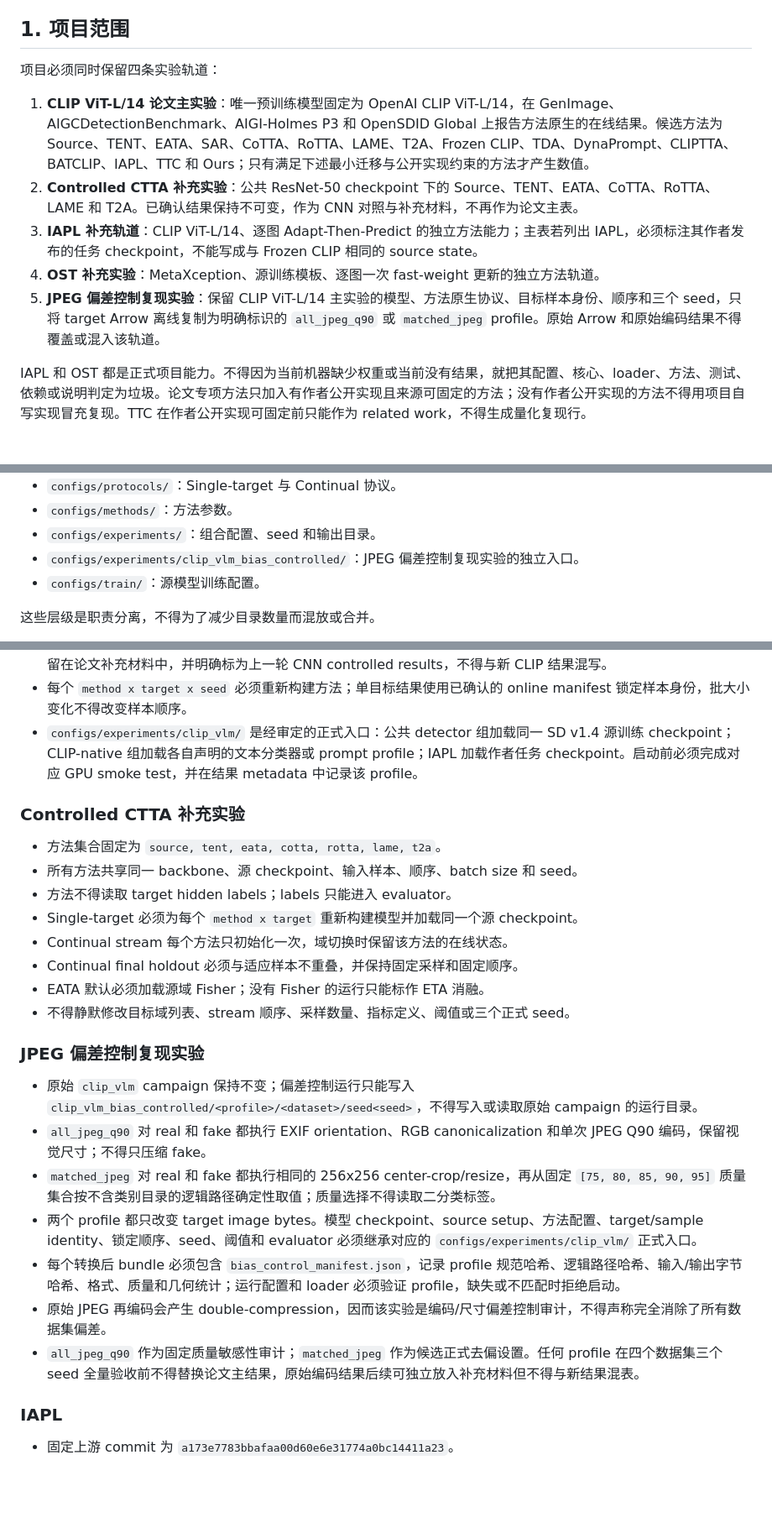
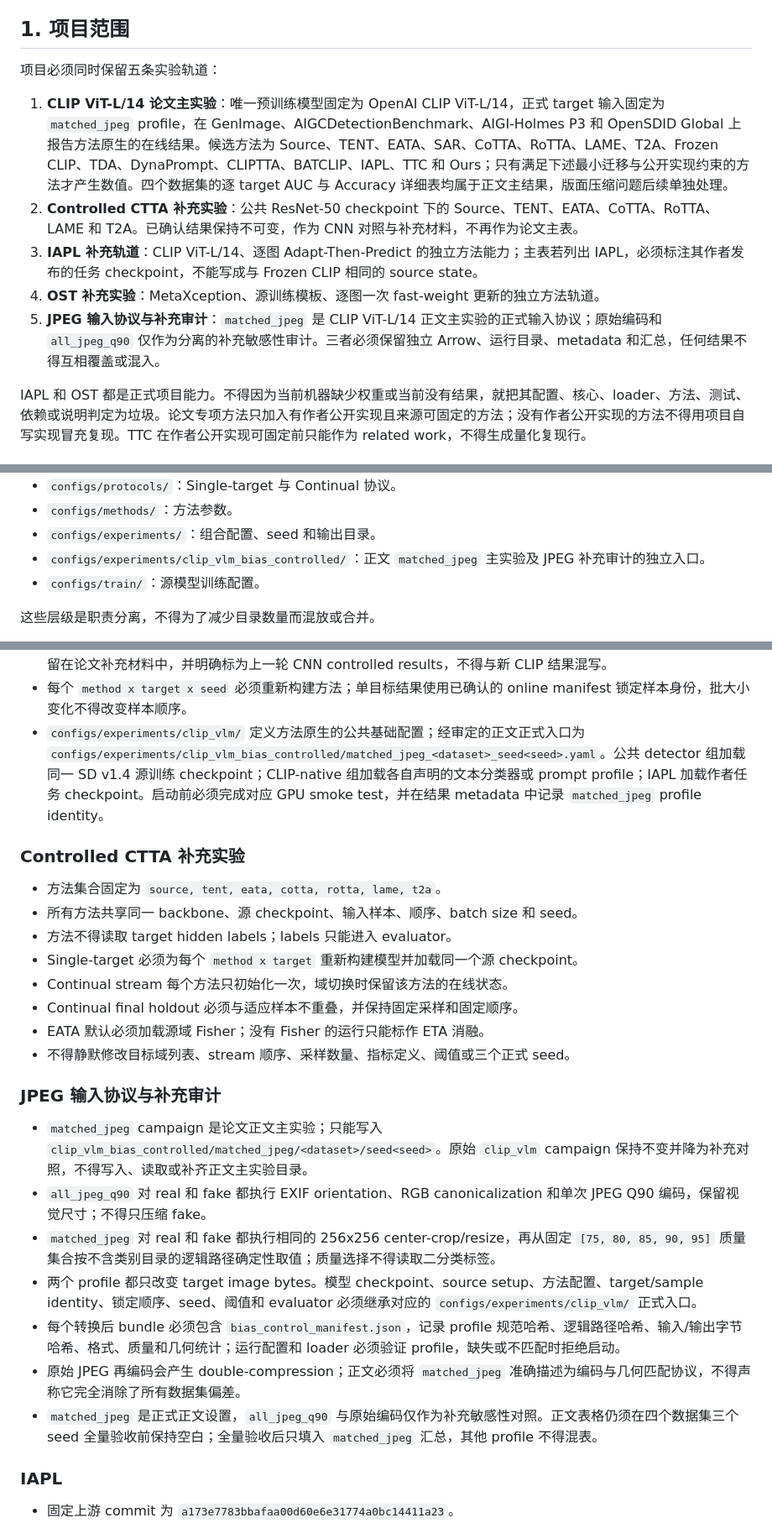
Before and after one commit to iamwangyabin/ctta4aid, a Markdown page: AGENTS.md, 3 parts joined by grey strips. Shown at 84% size. GitHub-like rendering; blank space fills up the shorter version.

```diff
--- a/AGENTS.md
+++ b/AGENTS.md
@@ -6,13 +6,13 @@
 
 ## 1. 项目范围
 
-项目必须同时保留四条实验轨道：
+项目必须同时保留五条实验轨道：
 
-1. **CLIP ViT-L/14 论文主实验**：唯一预训练模型固定为 OpenAI CLIP ViT-L/14，在 GenImage、AIGCDetectionBenchmark、AIGI-Holmes P3 和 OpenSDID Global 上报告方法原生的在线结果。候选方法为 Source、TENT、EATA、SAR、CoTTA、RoTTA、LAME、T2A、Frozen CLIP、TDA、DynaPrompt、CLIPTTA、BATCLIP、IAPL、TTC 和 Ours；只有满足下述最小迁移与公开实现约束的方法才产生数值。
+1. **CLIP ViT-L/14 论文主实验**：唯一预训练模型固定为 OpenAI CLIP ViT-L/14，正式 target 输入固定为 `matched_jpeg` profile，在 GenImage、AIGCDetectionBenchmark、AIGI-Holmes P3 和 OpenSDID Global 上报告方法原生的在线结果。候选方法为 Source、TENT、EATA、SAR、CoTTA、RoTTA、LAME、T2A、Frozen CLIP、TDA、DynaPrompt、CLIPTTA、BATCLIP、IAPL、TTC 和 Ours；只有满足下述最小迁移与公开实现约束的方法才产生数值。四个数据集的逐 target AUC 与 Accuracy 详细表均属于正文主结果，版面压缩问题后续单独处理。
 2. **Controlled CTTA 补充实验**：公共 ResNet-50 checkpoint 下的 Source、TENT、EATA、CoTTA、RoTTA、LAME 和 T2A。已确认结果保持不可变，作为 CNN 对照与补充材料，不再作为论文主表。
 3. **IAPL 补充轨道**：CLIP ViT-L/14、逐图 Adapt-Then-Predict 的独立方法能力；主表若列出 IAPL，必须标注其作者发布的任务 checkpoint，不能写成与 Frozen CLIP 相同的 source state。
 4. **OST 补充实验**：MetaXception、源训练模板、逐图一次 fast-weight 更新的独立方法轨道。
-5. **JPEG 偏差控制复现实验**：保留 CLIP ViT-L/14 主实验的模型、方法原生协议、目标样本身份、顺序和三个 seed，只将 target Arrow 离线复制为明确标识的 `all_jpeg_q90` 或 `matched_jpeg` profile。原始 Arrow 和原始编码结果不得覆盖或混入该轨道。
+5. **JPEG 输入协议与补充审计**：`matched_jpeg` 是 CLIP ViT-L/14 正文主实验的正式输入协议；原始编码和 `all_jpeg_q90` 仅作为分离的补充敏感性审计。三者必须保留独立 Arrow、运行目录、metadata 和汇总，任何结果不得互相覆盖或混入。
 
 IAPL 和 OST 都是正式项目能力。不得因为当前机器缺少权重或当前没有结果，就把其配置、核心、loader、方法、测试、依赖或说明判定为垃圾。论文专项方法只加入有作者公开实现且来源可固定的方法；没有作者公开实现的方法不得用项目自写实现冒充复现。TTC 在作者公开实现可固定前只能作为 related work，不得生成量化复现行。
 
@@ -44,7 +44,7 @@ src/
 - `configs/protocols/`：Single-target 与 Continual 协议。
 - `configs/methods/`：方法参数。
 - `configs/experiments/`：组合配置、seed 和输出目录。
-- `configs/experiments/clip_vlm_bias_controlled/`：JPEG 偏差控制复现实验的独立入口。
+- `configs/experiments/clip_vlm_bias_controlled/`：正文 `matched_jpeg` 主实验及 JPEG 补充审计的独立入口。
 - `configs/train/`：源模型训练配置。
 
 这些层级是职责分离，不得为了减少目录数量而混放或合并。
@@ -75,7 +76,7 @@ src/
 - 四个数据集必须分别生成逐 target 的 AUC 表和 Accuracy 表，不能只报告数据集级平均值。target 列及顺序固定为现有数据配置；Accuracy 使用阈值 0.5。每个 target 单元格报告三个正式 seed 的均值，Mean 报告 target-macro 均值及跨 seed 标准差。
 - 新 CLIP ViT-L/14 表格在完整三 seed campaign 验收前不得出现任何实验数值。既有 ResNet-50 数值表必须原样保留在论文补充材料中，并明确标为上一轮 CNN controlled results，不得与新 CLIP 结果混写。
 - 每个 `method x target x seed` 必须重新构建方法；单目标结果使用已确认的 online manifest 锁定样本身份，批大小变化不得改变样本顺序。
-- `configs/experiments/clip_vlm/` 是经审定的正式入口：公共 detector 组加载同一 SD v1.4 源训练 checkpoint；CLIP-native 组加载各自声明的文本分类器或 prompt profile；IAPL 加载作者任务 checkpoint。启动前必须完成对应 GPU smoke test，并在结果 metadata 中记录该 profile。
+- `configs/experiments/clip_vlm/` 定义方法原生的公共基础配置；经审定的正文正式入口为 `configs/experiments/clip_vlm_bias_controlled/matched_jpeg_<dataset>_seed<seed>.yaml`。公共 detector 组加载同一 SD v1.4 源训练 checkpoint；CLIP-native 组加载各自声明的文本分类器或 prompt profile；IAPL 加载作者任务 checkpoint。启动前必须完成对应 GPU smoke test，并在结果 metadata 中记录 `matched_jpeg` profile identity。
 
 ### Controlled CTTA 补充实验
 
@@ -88,15 +89,15 @@ src/
 - EATA 默认必须加载源域 Fisher；没有 Fisher 的运行只能标作 ETA 消融。
 - 不得静默修改目标域列表、stream 顺序、采样数量、指标定义、阈值或三个正式 seed。
 
-### JPEG 偏差控制复现实验
+### JPEG 输入协议与补充审计
 
-- 原始 `clip_vlm` campaign 保持不变；偏差控制运行只能写入 `clip_vlm_bias_controlled/<profile>/<dataset>/seed<seed>`，不得写入或读取原始 campaign 的运行目录。
+- `matched_jpeg` campaign 是论文正文主实验；只能写入 `clip_vlm_bias_controlled/matched_jpeg/<dataset>/seed<seed>`。原始 `clip_vlm` campaign 保持不变并降为补充对照，不得写入、读取或补齐正文主实验目录。
 - `all_jpeg_q90` 对 real 和 fake 都执行 EXIF orientation、RGB canonicalization 和单次 JPEG Q90 编码，保留视觉尺寸；不得只压缩 fake。
 - `matched_jpeg` 对 real 和 fake 都执行相同的 256x256 center-crop/resize，再从固定 `[75, 80, 85, 90, 95]` 质量集合按不含类别目录的逻辑路径确定性取值；质量选择不得读取二分类标签。
 - 两个 profile 都只改变 target image bytes。模型 checkpoint、source setup、方法配置、target/sample identity、锁定顺序、seed、阈值和 evaluator 必须继承对应的 `configs/experiments/clip_vlm/` 正式入口。
 - 每个转换后 bundle 必须包含 `bias_control_manifest.json`，记录 profile 规范哈希、逻辑路径哈希、输入/输出字节哈希、格式、质量和几何统计；运行配置和 loader 必须验证 profile，缺失或不匹配时拒绝启动。
-- 原始 JPEG 再编码会产生 double-compression，因而该实验是编码/尺寸偏差控制审计，不得声称完全消除了所有数据集偏差。
-- `all_jpeg_q90` 作为固定质量敏感性审计；`matched_jpeg` 作为候选正式去偏设置。任何 profile 在四个数据集三个 seed 全量验收前不得替换论文主结果，原始编码结果后续可独立放入补充材料但不得与新结果混表。
+- 原始 JPEG 再编码会产生 double-compression；正文必须将 `matched_jpeg` 准确描述为编码与几何匹配协议，不得声称它完全消除了所有数据集偏差。
+- `matched_jpeg` 是正式正文设置，`all_jpeg_q90` 与原始编码仅作为补充敏感性对照。正文表格仍须在四个数据集三个 seed 全量验收前保持空白；全量验收后只填入 `matched_jpeg` 汇总，其他 profile 不得混表。
 
 ### IAPL
 
```
Also changed, not shown: other parts of AGENTS.md (+3 -2 lines), README.md (+27 -18 lines).
